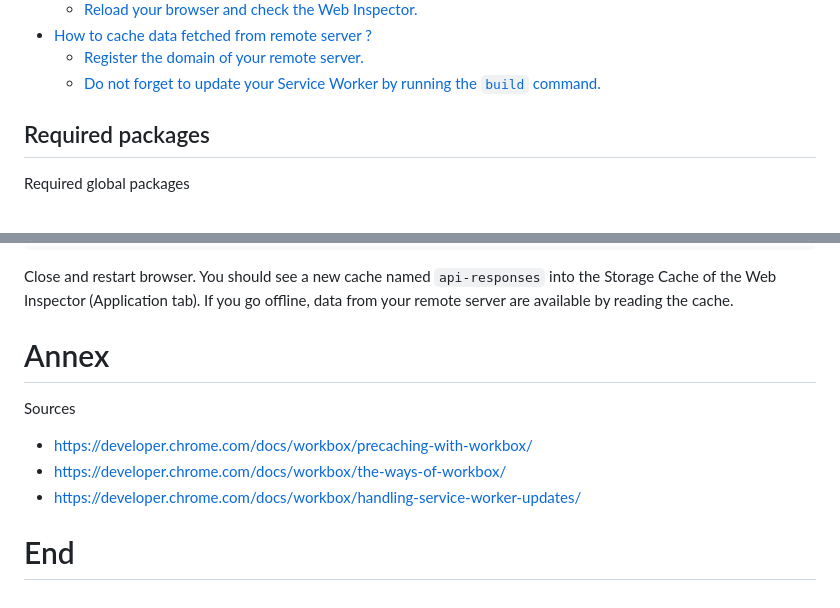
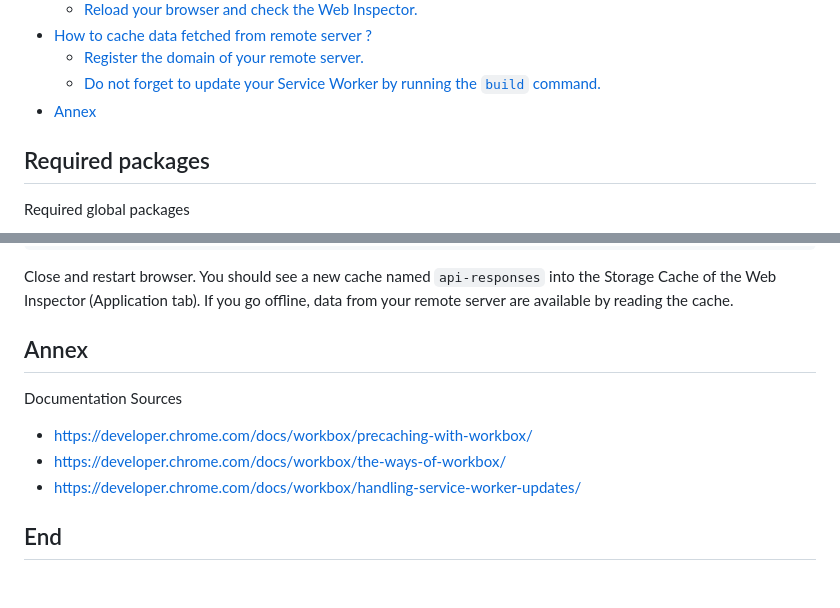
Before and after one commit to DinSekos/demo-service-worker-workbox, a Markdown page: README.md, 2 parts joined by grey strips. Drawn GitHub-style.

```diff
--- a/README.md
+++ b/README.md
@@ -21,7 +21,7 @@ howto.pwa.workbox.txt
 - [How to cache data fetched from remote server ?](#how-to-cache-data-fetched-from-remote-server-)
     - [Register the domain of your remote server.](#register-the-domain-of-your-remote-server)
     - [Do not forget to update your Service Worker by running the `build` command.](#do-not-forget-to-update-your-service-worker-by-running-the-build-command)
-
+- [Annex](#annex)
 
 ## Required packages
 
@@ -311,11 +311,12 @@ You should see a new cache named `api-responses` into the Storage Cache of the W
 If you go offline, data from your remote server are available by reading the cache.
 
 
-# Annex
-Sources
+## Annex
+
+Documentation Sources
 
 * https://developer.chrome.com/docs/workbox/precaching-with-workbox/
 * https://developer.chrome.com/docs/workbox/the-ways-of-workbox/
 * https://developer.chrome.com/docs/workbox/handling-service-worker-updates/
 
-# End
+## End
```
